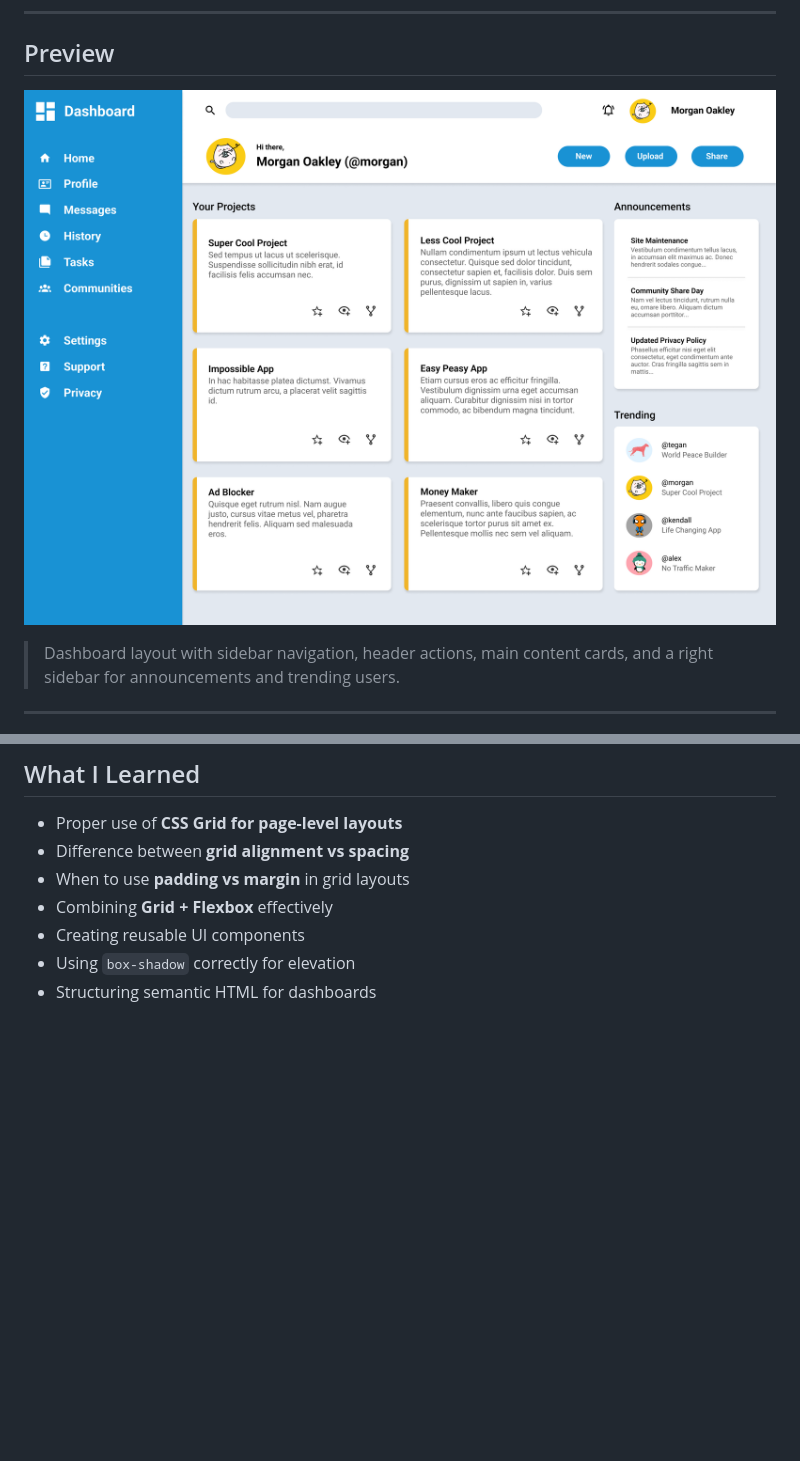
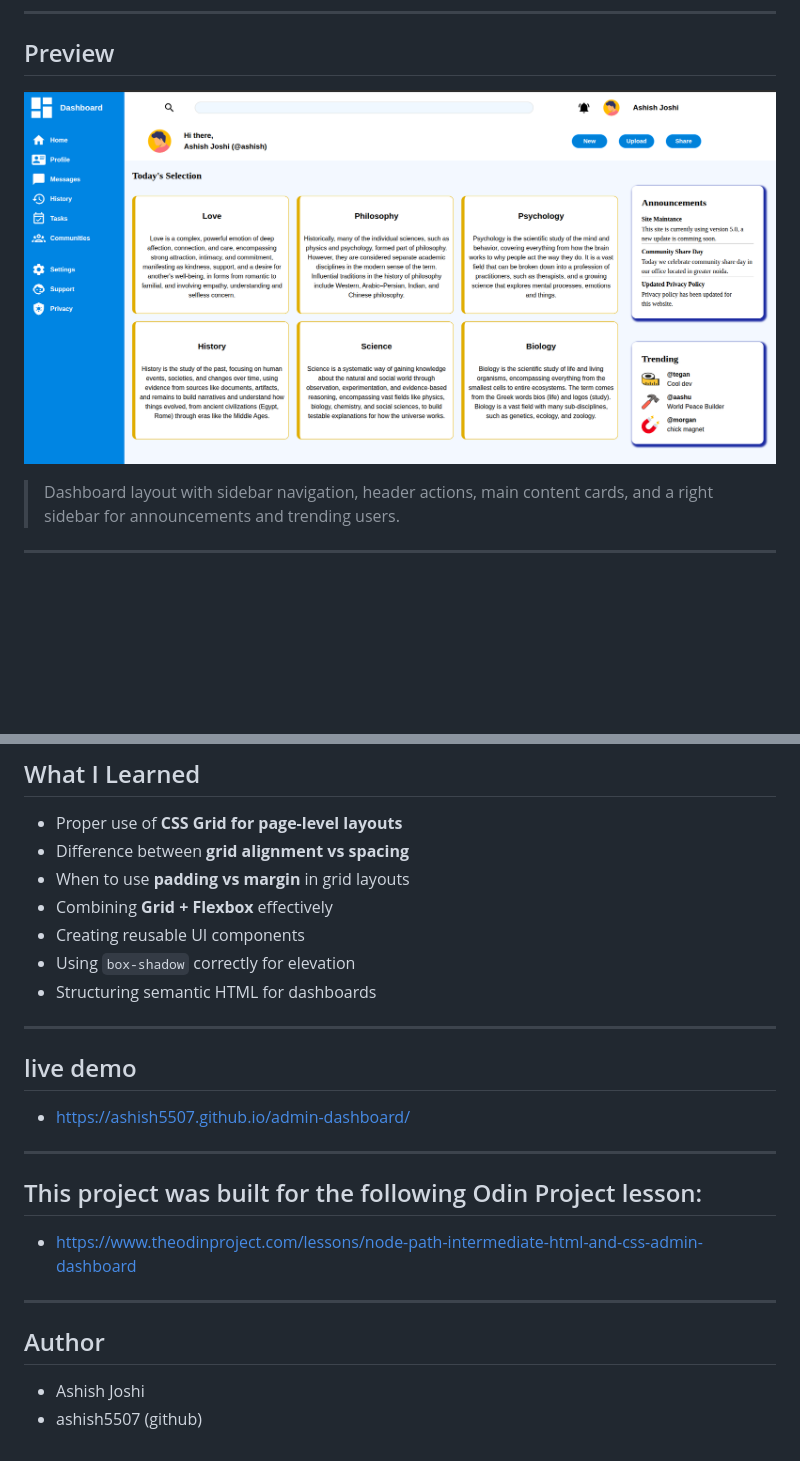
Before and after one commit to ashish5507/admin-dashboard, a Markdown page: README.md, 2 parts joined by grey strips. Drawn GitHub-style; pictures changed too: images/output.png (added); blank space fills up the shorter version.

Commit message:
add images, update readme file

```diff
--- a/README.md
+++ b/README.md
@@ -9,7 +9,7 @@ This project focuses on mastering **CSS Grid**, layout structuring, and modern U
 
 ## Preview
 
-![Admin Dashboard Preview](./images/preview.png)
+![Admin Dashboard Preview](./images/output.png)
 
 > Dashboard layout with sidebar navigation, header actions, main content cards, and a right sidebar for announcements and trending users.
 
@@ -50,3 +50,19 @@ No JavaScript or external libraries were used.
 - Creating reusable UI components
 - Using `box-shadow` correctly for elevation
 - Structuring semantic HTML for dashboards
+
+ ---
+
+## live demo
+- https://ashish5507.github.io/admin-dashboard/
+
+---
+
+## This project was built for the following Odin Project lesson:
+- https://www.theodinproject.com/lessons/node-path-intermediate-html-and-css-admin-dashboard
+
+---
+
+## Author
+- Ashish Joshi
+- ashish5507 (github)
```
Also changed, not shown: 1 other file.
